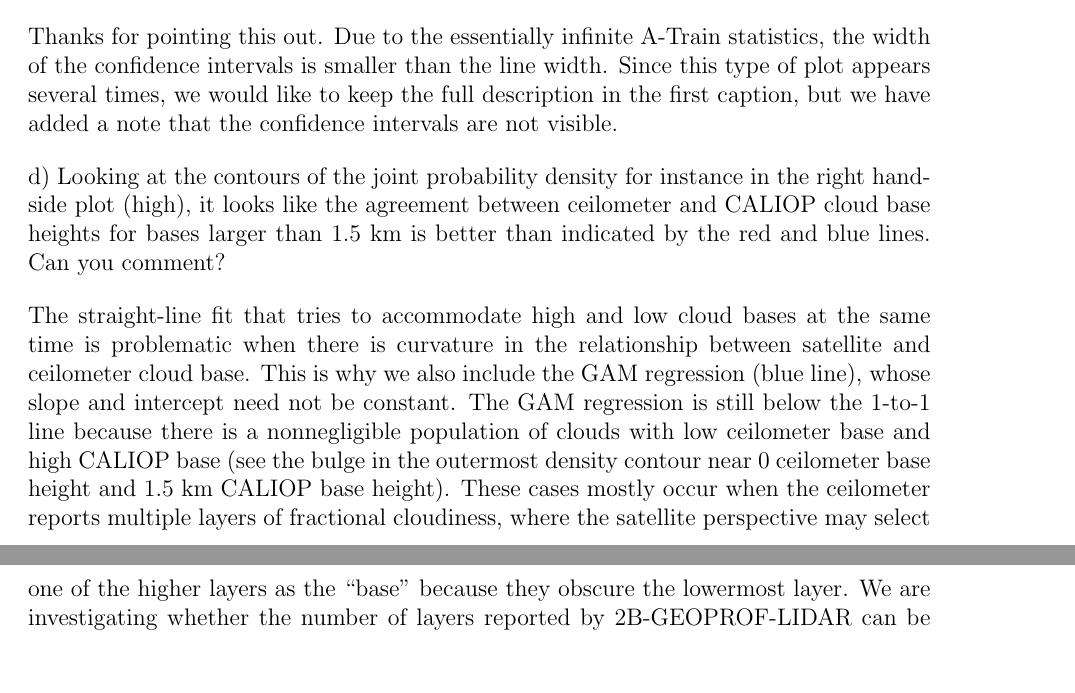
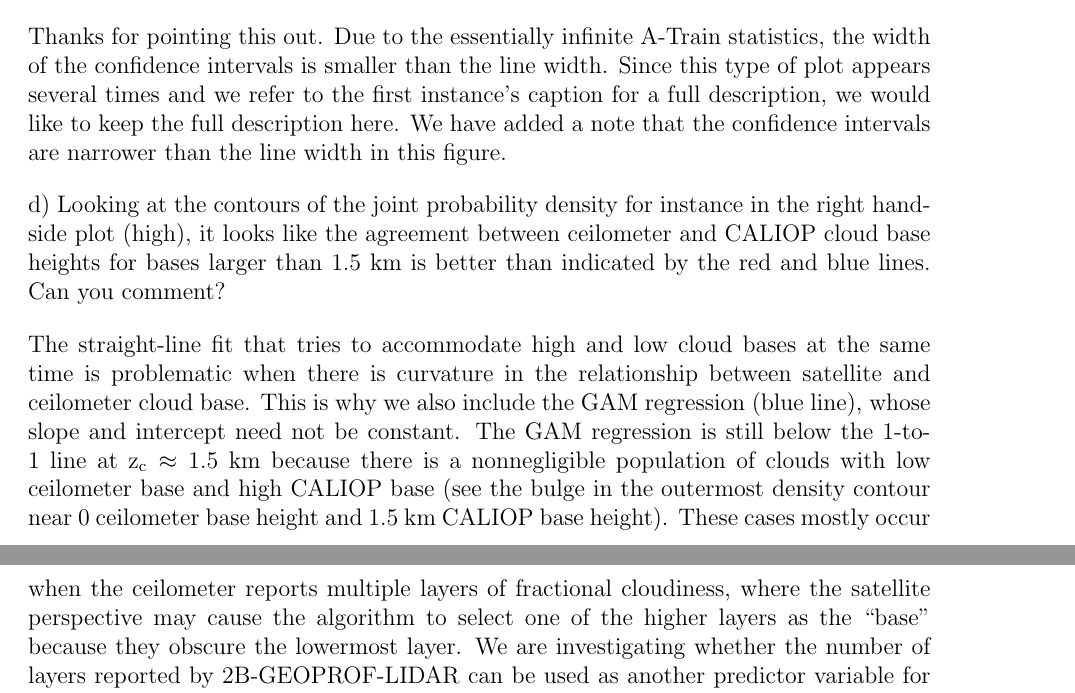
Before and after one commit to jmuelmen/cbase-essd, a LaTeX document (vignettes/method-paper/review/responses.tex): two parts of pages 1 and 2 of 9, joined at a grey line, cut so that both start at the same text, the shorter picture padded with empty space. Compiled offline with pdfLaTeX.

Commit message:
Finalize responses to reviewer 1

```diff
--- a/vignettes/method-paper/review/responses.tex
+++ b/vignettes/method-paper/review/responses.tex
@@ -54,9 +54,10 @@ figures.
 
 Thanks for pointing this out.  Due to the essentially infinite A-Train
 statistics, the width of the confidence intervals is smaller than the line
-width.  Since this type of plot appears several times, we would like to keep the
-full description in the first caption, but we have added a note that the
-confidence intervals are not visible.
+width.  Since this type of plot appears several times and we refer to the first
+instance's caption for a full description, we would like to keep the full
+description here.  We have added a note that the confidence intervals are
+narrower than the line width in this figure.
 
 \textit{d) Looking at the contours of the joint probability density for instance
   in the right hand- side plot (high), it looks like the agreement between
@@ -67,15 +68,15 @@ The straight-line fit that tries to accommodate high and low cloud bases at the
 same time is problematic when there is curvature in the relationship between
 satellite and ceilometer cloud base.  This is why we also include the GAM
 regression (blue line), whose slope and intercept need not be constant.  The GAM
-regression is still below the 1-to-1 line because there is a nonnegligible
-population of clouds with low ceilometer base and high CALIOP base (see the
-bulge in the outermost density contour near 0 ceilometer base height and 1.5~km
-CALIOP base height).  These cases mostly occur when the ceilometer reports
-multiple layers of fractional cloudiness, where the satellite perspective may
-select one of the higher layers as the ``base'' because they obscure the
-lowermost layer.  We are investigating whether the number of layers reported by
-2B-GEOPROF-LIDAR can be used as another predictor variable for cloud base
-uncertainty as a future improvement to CBASE.
+regression is still below the 1-to-1 line at $z_\text{c} \approx 1.5$~km because
+there is a nonnegligible population of clouds with low ceilometer base and high
+CALIOP base (see the bulge in the outermost density contour near 0 ceilometer
+base height and 1.5~km CALIOP base height).  These cases mostly occur when the
+ceilometer reports multiple layers of fractional cloudiness, where the satellite
+perspective may cause the algorithm to select one of the higher layers as the
+``base'' because they obscure the lowermost layer.  We are investigating whether
+the number of layers reported by 2B-GEOPROF-LIDAR can be used as another
+predictor variable for cloud base uncertainty as a future improvement to CBASE.
 
 \textit{e) It looks like Fig.  3 (high) has been obtained before discarding the
   classes of CALIOP profiles listed page 6, lines 1 to 9.  If this is correct,
@@ -127,8 +128,8 @@ manuscript''.
 is intrinsically biased high “due to this boundary”.   Do you mean that the technique
 requires the local CALIOP “Above Ground Level” zi to be positive?}
 
-Not the technique, but rather the physics, because the lidar will not detect a
-cloud below the surface.  Consider the idealized case where the
+Not the technique, but rather the physics, because there are no
+clouds below the surface.  Consider the idealized case where the
 satellite provides an unbiased estimate of cloud base height with random error
 $\epsilon$ symmetric about 0.  When $z\gg\epsilon$, the average of many satellite profiles will
 converge to the true cloud base height.  However, when $z$ is comparable to
```
Also changed, not shown: vignettes/method-paper/review/responses.tex (2 more changed lines).
